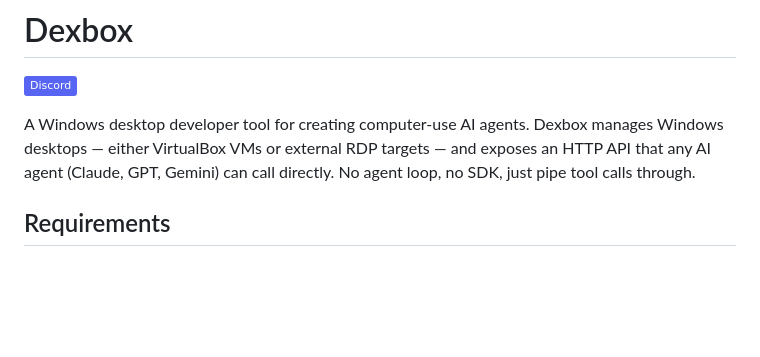
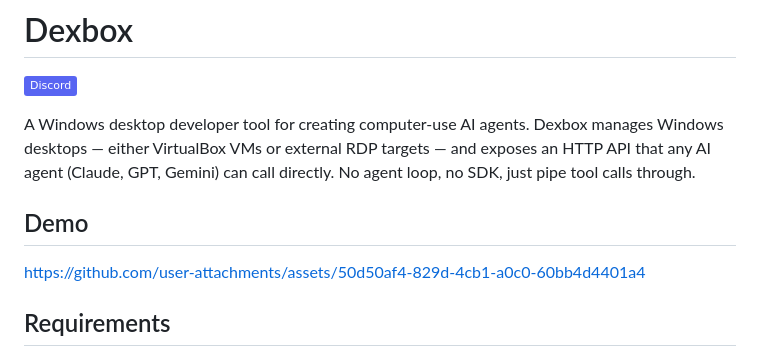
Before and after one commit to getnenai/dexbox, a Markdown page: README.md, the part around the change. Rendered like a GitHub page; badges without logos; blank space fills up the shorter version.

Commit message:
Add demo video to README

```diff
--- a/README.md
+++ b/README.md
@@ -3,6 +3,10 @@
 [![Discord](https://img.shields.io/badge/Discord-%235865F2.svg?logo=discord&logoColor=white)](https://discord.gg/Bga4QkvEgZ)
 
 A Windows desktop developer tool for creating computer-use AI agents. Dexbox manages Windows desktops — either VirtualBox VMs or external RDP targets — and exposes an HTTP API that any AI agent (Claude, GPT, Gemini) can call directly. No agent loop, no SDK, just pipe tool calls through.
+
+## Demo
+
+https://github.com/user-attachments/assets/50d50af4-829d-4cb1-a0c0-60bb4d4401a4
 
 ## Requirements
 
```
